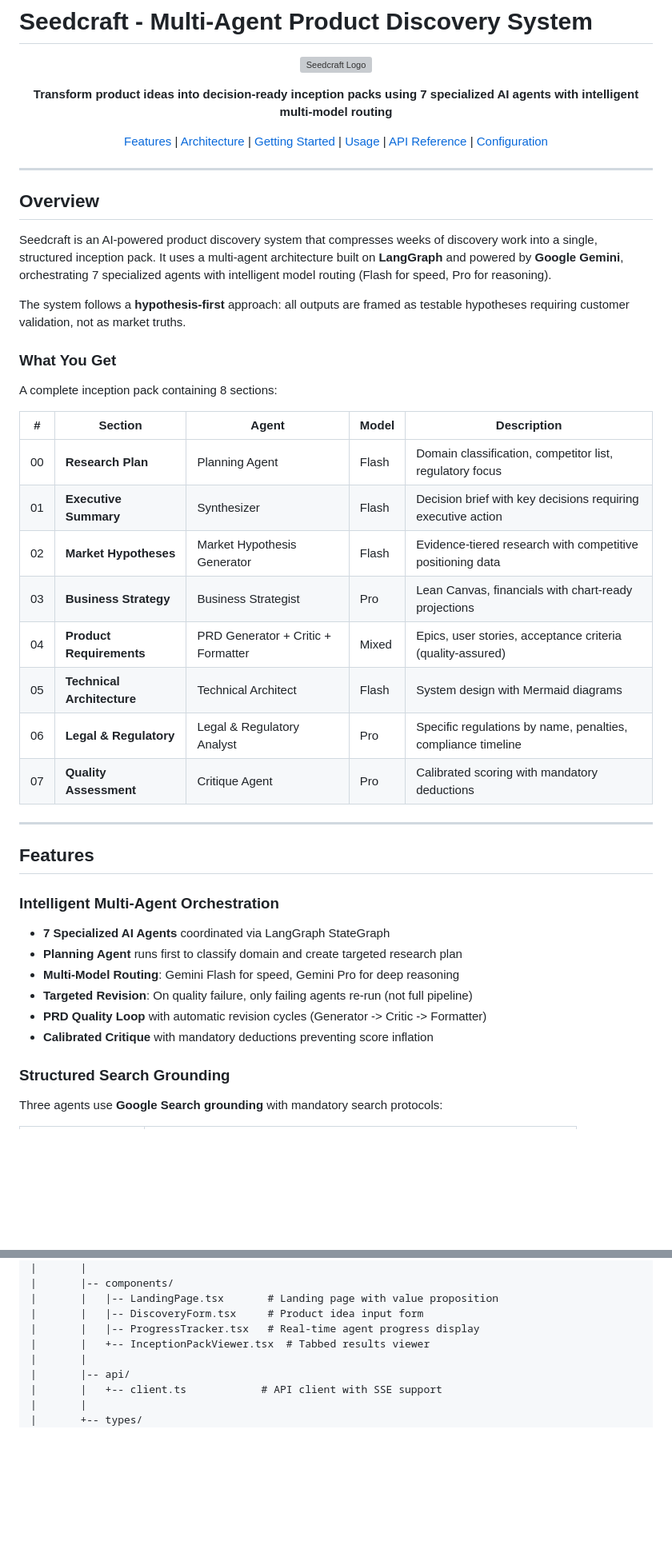
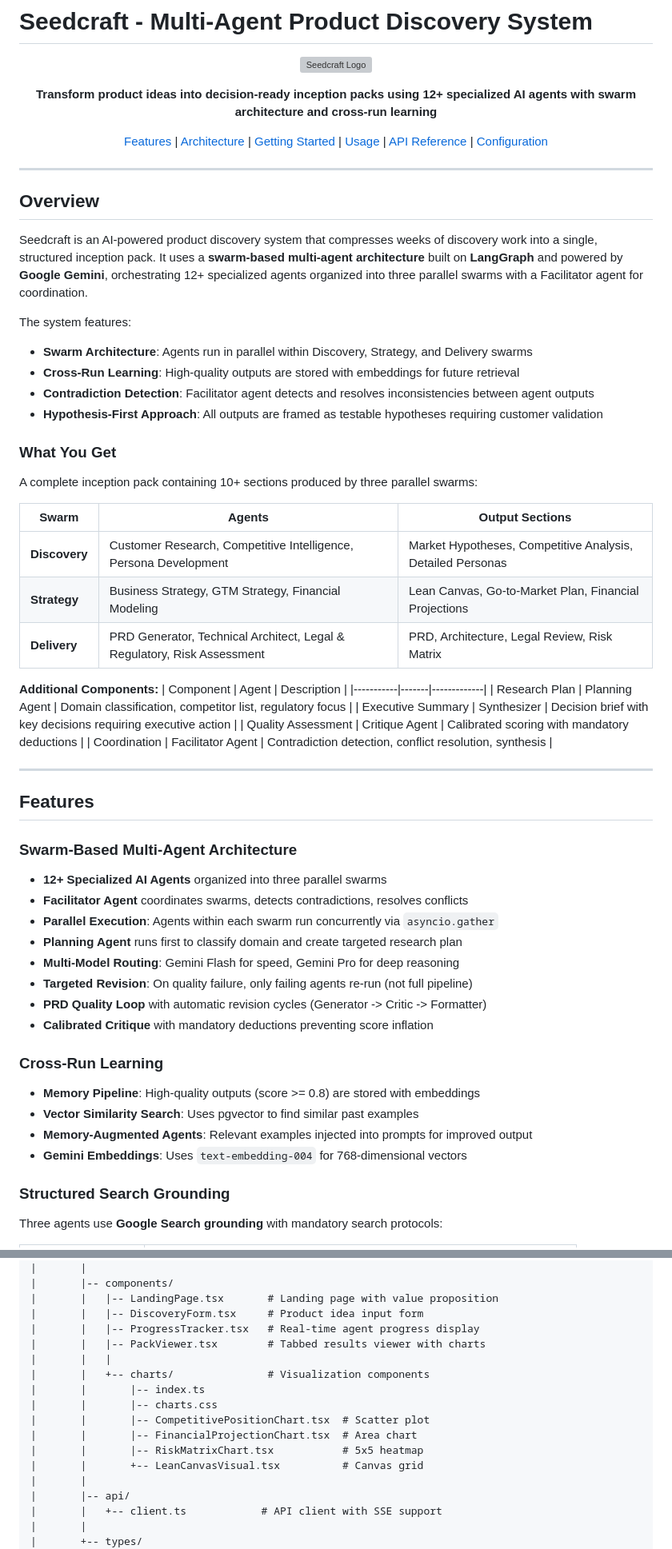
Before and after one commit to manuzafar/urban-fortnight, a Markdown page: README.md, 2 parts joined by grey strips. Shown at 80% size. Drawn GitHub-style; blank space fills up the shorter version; grey boxes are pictures that could not be loaded.

```diff
--- a/README.md
+++ b/README.md
@@ -5,7 +5,7 @@
 </p>
 
 <p align="center">
-  <strong>Transform product ideas into decision-ready inception packs using 7 specialized AI agents with intelligent multi-model routing</strong>
+  <strong>Transform product ideas into decision-ready inception packs using 12+ specialized AI agents with swarm architecture and cross-run learning</strong>
 </p>
 
 <p align="center">
@@ -21,36 +21,51 @@
 
 ## Overview
 
-Seedcraft is an AI-powered product discovery system that compresses weeks of discovery work into a single, structured inception pack. It uses a multi-agent architecture built on **LangGraph** and powered by **Google Gemini**, orchestrating 7 specialized agents with intelligent model routing (Flash for speed, Pro for reasoning).
+Seedcraft is an AI-powered product discovery system that compresses weeks of discovery work into a single, structured inception pack. It uses a **swarm-based multi-agent architecture** built on **LangGraph** and powered by **Google Gemini**, orchestrating 12+ specialized agents organized into three parallel swarms with a Facilitator agent for coordination.
 
-The system follows a **hypothesis-first** approach: all outputs are framed as testable hypotheses requiring customer validation, not as market truths.
+The system features:
+- **Swarm Architecture**: Agents run in parallel within Discovery, Strategy, and Delivery swarms
+- **Cross-Run Learning**: High-quality outputs are stored with embeddings for future retrieval
+- **Contradiction Detection**: Facilitator agent detects and resolves inconsistencies between agent outputs
+- **Hypothesis-First Approach**: All outputs are framed as testable hypotheses requiring customer validation
 
 ### What You Get
 
-A complete inception pack containing 8 sections:
+A complete inception pack containing 10+ sections produced by three parallel swarms:
 
-| # | Section | Agent | Model | Description |
-|---|---------|-------|-------|-------------|
-| 00 | **Research Plan** | Planning Agent | Flash | Domain classification, competitor list, regulatory focus |
-| 01 | **Executive Summary** | Synthesizer | Flash | Decision brief with key decisions requiring executive action |
-| 02 | **Market Hypotheses** | Market Hypothesis Generator | Flash | Evidence-tiered research with competitive positioning data |
-| 03 | **Business Strategy** | Business Strategist | Pro | Lean Canvas, financials with chart-ready projections |
-| 04 | **Product Requirements** | PRD Generator + Critic + Formatter | Mixed | Epics, user stories, acceptance criteria (quality-assured) |
-| 05 | **Technical Architecture** | Technical Architect | Flash | System design with Mermaid diagrams |
-| 06 | **Legal & Regulatory** | Legal & Regulatory Analyst | Pro | Specific regulations by name, penalties, compliance timeline |
-| 07 | **Quality Assessment** | Critique Agent | Pro | Calibrated scoring with mandatory deductions |
+| Swarm | Agents | Output Sections |
+|-------|--------|-----------------|
+| **Discovery** | Customer Research, Competitive Intelligence, Persona Development | Market Hypotheses, Competitive Analysis, Detailed Personas |
+| **Strategy** | Business Strategy, GTM Strategy, Financial Modeling | Lean Canvas, Go-to-Market Plan, Financial Projections |
+| **Delivery** | PRD Generator, Technical Architect, Legal & Regulatory, Risk Assessment | PRD, Architecture, Legal Review, Risk Matrix |
+
+**Additional Components:**
+| Component | Agent | Description |
+|-----------|-------|-------------|
+| Research Plan | Planning Agent | Domain classification, competitor list, regulatory focus |
+| Executive Summary | Synthesizer | Decision brief with key decisions requiring executive action |
+| Quality Assessment | Critique Agent | Calibrated scoring with mandatory deductions |
+| Coordination | Facilitator Agent | Contradiction detection, conflict resolution, synthesis |
 
 ---
 
 ## Features
 
-### Intelligent Multi-Agent Orchestration
-- **7 Specialized AI Agents** coordinated via LangGraph StateGraph
+### Swarm-Based Multi-Agent Architecture
+- **12+ Specialized AI Agents** organized into three parallel swarms
+- **Facilitator Agent** coordinates swarms, detects contradictions, resolves conflicts
+- **Parallel Execution**: Agents within each swarm run concurrently via `asyncio.gather`
 - **Planning Agent** runs first to classify domain and create targeted research plan
 - **Multi-Model Routing**: Gemini Flash for speed, Gemini Pro for deep reasoning
 - **Targeted Revision**: On quality failure, only failing agents re-run (not full pipeline)
 - **PRD Quality Loop** with automatic revision cycles (Generator -> Critic -> Formatter)
 - **Calibrated Critique** with mandatory deductions preventing score inflation
+
+### Cross-Run Learning
+- **Memory Pipeline**: High-quality outputs (score >= 0.8) are stored with embeddings
+- **Vector Similarity Search**: Uses pgvector to find similar past examples
+- **Memory-Augmented Agents**: Relevant examples injected into prompts for improved output
+- **Gemini Embeddings**: Uses `text-embedding-004` for 768-dimensional vectors
 
 ### Structured Search Grounding
 Three agents use **Google Search grounding** with mandatory search protocols:
@@ -453,7 +527,15 @@ seedcraft/
 |       |   |-- LandingPage.tsx       # Landing page with value proposition
 |       |   |-- DiscoveryForm.tsx     # Product idea input form
 |       |   |-- ProgressTracker.tsx   # Real-time agent progress display
-|       |   +-- InceptionPackViewer.tsx  # Tabbed results viewer
+|       |   |-- PackViewer.tsx        # Tabbed results viewer with charts
+|       |   |
+|       |   +-- charts/               # Visualization components
+|       |       |-- index.ts
+|       |       |-- charts.css
+|       |       |-- CompetitivePositionChart.tsx  # Scatter plot
+|       |       |-- FinancialProjectionChart.tsx  # Area chart
+|       |       |-- RiskMatrixChart.tsx           # 5x5 heatmap
+|       |       +-- LeanCanvasVisual.tsx          # Canvas grid
 |       |
 |       |-- api/
 |       |   +-- client.ts            # API client with SSE support
```
Also changed, not shown: other parts of README.md (+135 -52 lines).
